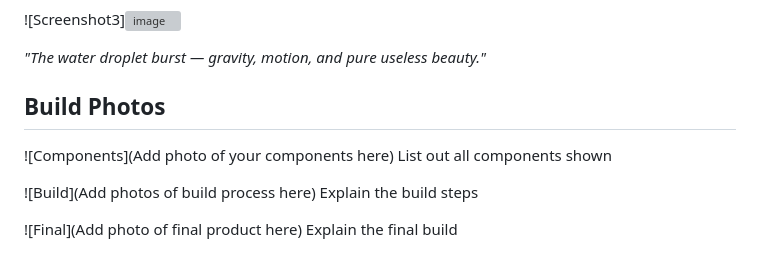
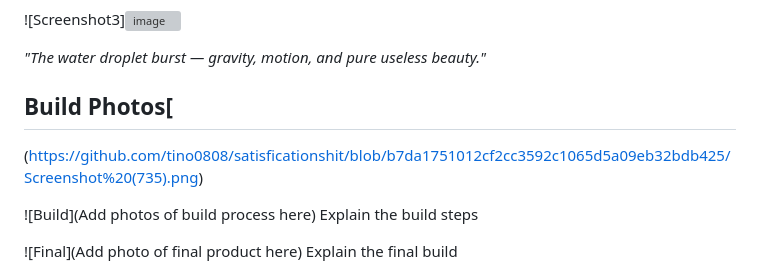
Before and after one commit to tino0808/satisficationshit, a Markdown page: README.md, the part around the change. Drawn GitHub-style; grey boxes are pictures that could not be loaded.

```diff
--- a/README.md
+++ b/README.md
@@ -51,8 +51,8 @@ For Hardware:
 
 *"The water droplet burst — gravity, motion, and pure useless beauty."*
 
-## Build Photos
-![Components](Add photo of your components here) List out all components shown
+## Build Photos[
+(https://github.com/tino0808/satisficationshit/blob/b7da1751012cf2cc3592c1065d5a09eb32bdb425/Screenshot%20(735).png)
 
 ![Build](Add photos of build process here) Explain the build steps
 
```
